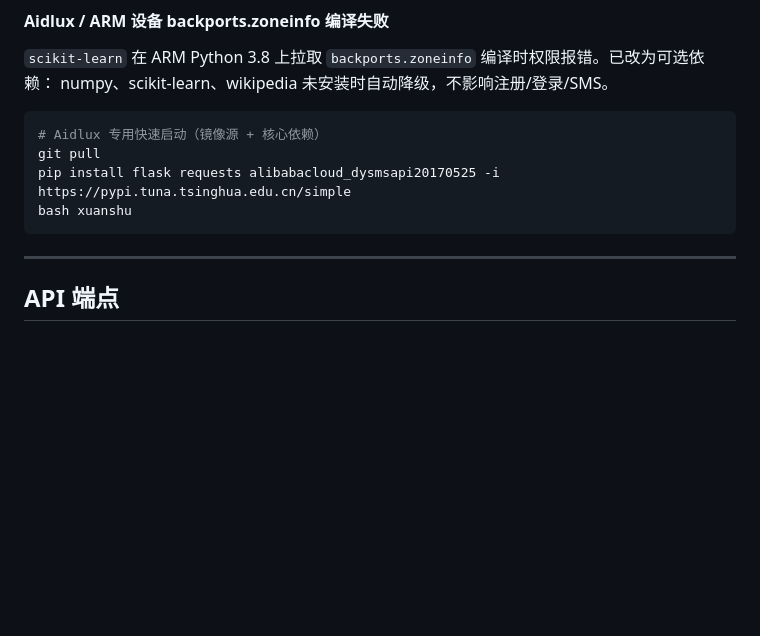
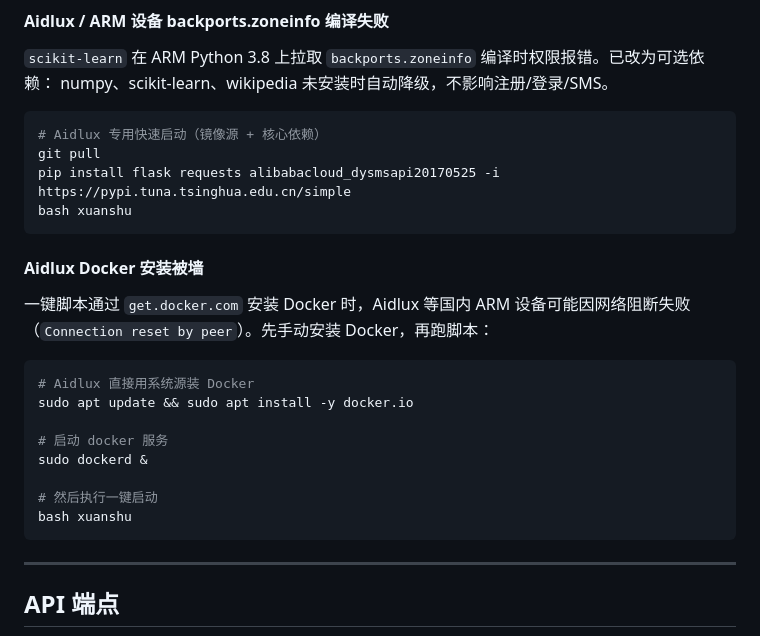
Before and after one commit to l1064709321/xuanshuAgent, a Markdown page: README.md, the part around the change. Drawn GitHub-style; blank space fills up the shorter version.

Commit message:
docs: 常见问题新增Aidlux Docker安装被墙解决方案

````diff
--- a/README.md
+++ b/README.md
@@ -275,6 +275,21 @@ pip install flask requests alibabacloud_dysmsapi20170525 -i https://pypi.tuna.ts
 bash xuanshu
 ```
 
+#### Aidlux Docker 安装被墙
+
+一键脚本通过 `get.docker.com` 安装 Docker 时，Aidlux 等国内 ARM 设备可能因网络阻断失败（`Connection reset by peer`）。先手动安装 Docker，再跑脚本：
+
+```bash
+# Aidlux 直接用系统源装 Docker
+sudo apt update && sudo apt install -y docker.io
+
+# 启动 docker 服务
+sudo dockerd &
+
+# 然后执行一键启动
+bash xuanshu
+```
+
 
 ---
 
````
